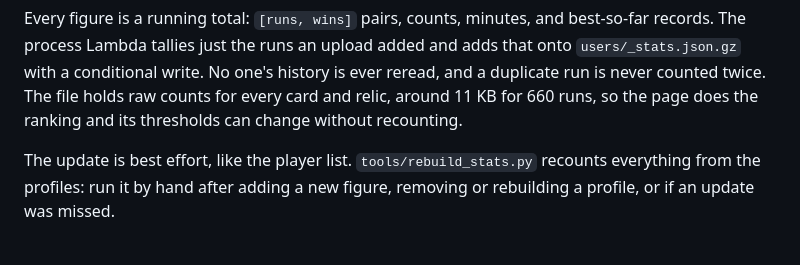
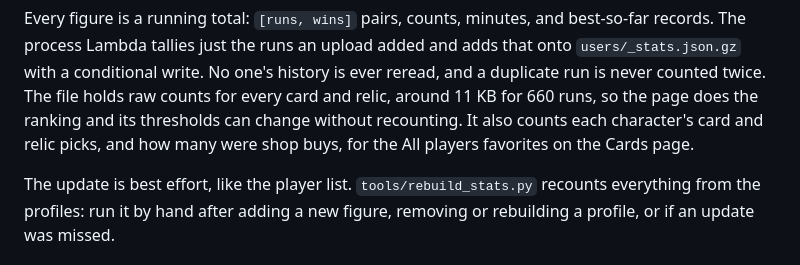
Before and after one commit to johnstonjesse329/slay-my-stats, a Markdown page: README.md, the part around one of its changes. Drawn GitHub-style.

```diff
--- a/README.md
+++ b/README.md
@@ -395,7 +395,8 @@ Every figure is a running total: `[runs, wins]` pairs, counts, minutes, and best
 Lambda tallies just the runs an upload added and adds that onto `users/_stats.json.gz` with a conditional
 write. No one's history is ever reread, and a duplicate run is never counted twice. The file holds raw
 counts for every card and relic, around 11 KB for 660 runs, so the page does the ranking and its thresholds
-can change without recounting.
+can change without recounting. It also counts each character's card and relic picks, and how many were shop
+buys, for the All players favorites on the Cards page.
 
 The update is best effort, like the player list. `tools/rebuild_stats.py` recounts everything from the
 profiles: run it by hand after adding a new figure, removing or rebuilding a profile, or if an update was
```
Also changed, not shown: other parts of README.md (+2 -2 lines), images/site-card-stats.png, images/site-overview.png, 13 other files.
